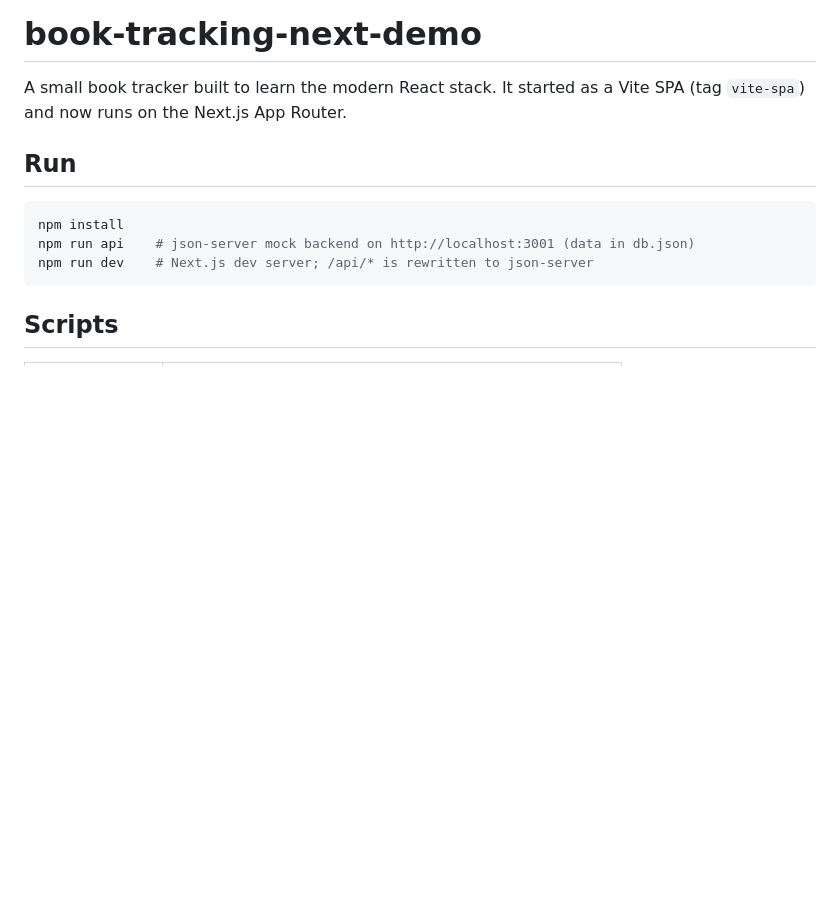
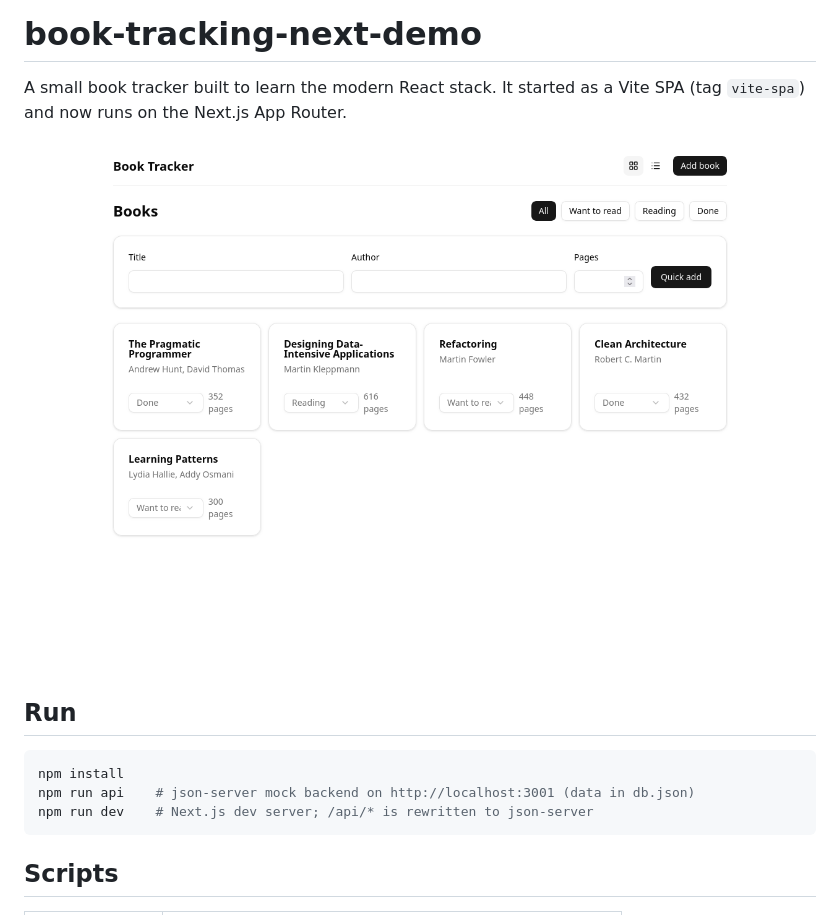
Before and after one commit to farnsworth3010/book-tracking-next-demo, a Markdown page: README.md, the part around the change. Rendered like a GitHub page; pictures changed too: docs/screenshot.png (added); blank space fills up the shorter version.

Commit message:
Add an app screenshot to the README
The book list with status filters, the quick add form and book cards, taken from a
production build with the seed data.

```diff
--- a/README.md
+++ b/README.md
@@ -1,6 +1,8 @@
 # book-tracking-next-demo
 
 A small book tracker built to learn the modern React stack. It started as a Vite SPA (tag `vite-spa`) and now runs on the Next.js App Router.
+
+![Book Tracker: the book list with status filters, quick add form and book cards](docs/screenshot.png)
 
 ## Run
 
```
